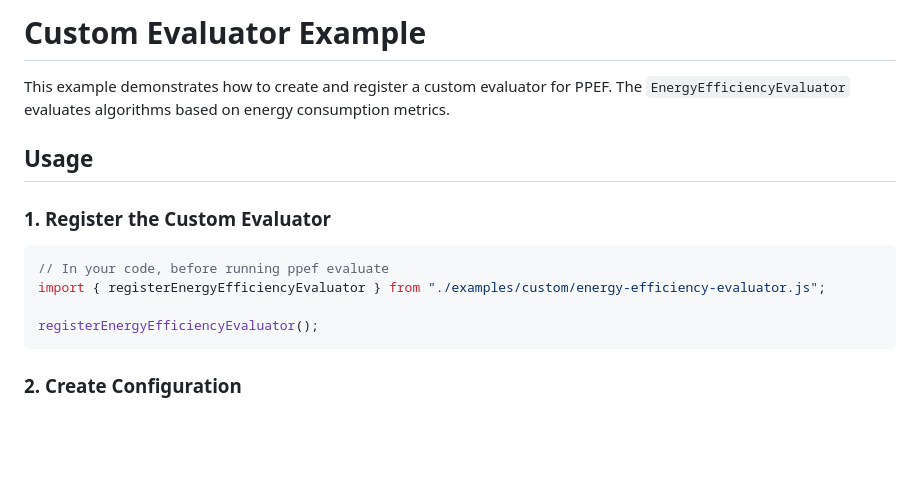
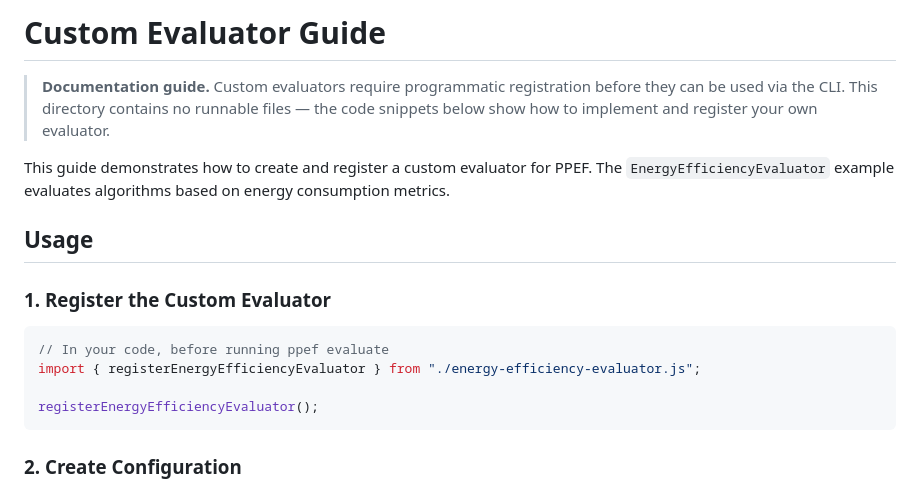
Before and after one commit to Mearman/PPEF, a Markdown page: examples/custom/README.md, the part around the change. Rendered like a GitHub page; blank space fills up the shorter version.

Commit message:
docs(examples): fix broken references in custom evaluator guide

````diff
--- a/examples/custom/README.md
+++ b/examples/custom/README.md
@@ -1,6 +1,8 @@
-# Custom Evaluator Example
+# Custom Evaluator Guide
 
-This example demonstrates how to create and register a custom evaluator for PPEF. The `EnergyEfficiencyEvaluator` evaluates algorithms based on energy consumption metrics.
+> **Documentation guide.** Custom evaluators require programmatic registration before they can be used via the CLI. This directory contains no runnable files — the code snippets below show how to implement and register your own evaluator.
+
+This guide demonstrates how to create and register a custom evaluator for PPEF. The `EnergyEfficiencyEvaluator` example evaluates algorithms based on energy consumption metrics.
 
 ## Usage
 
@@ -8,7 +10,7 @@ This example demonstrates how to create and register a custom evaluator for PPEF
 
 ```typescript
 // In your code, before running ppef evaluate
-import { registerEnergyEfficiencyEvaluator } from "./examples/custom/energy-efficiency-evaluator.js";
+import { registerEnergyEfficiencyEvaluator } from "./energy-efficiency-evaluator.js";
 
 registerEnergyEfficiencyEvaluator();
 ```
````
